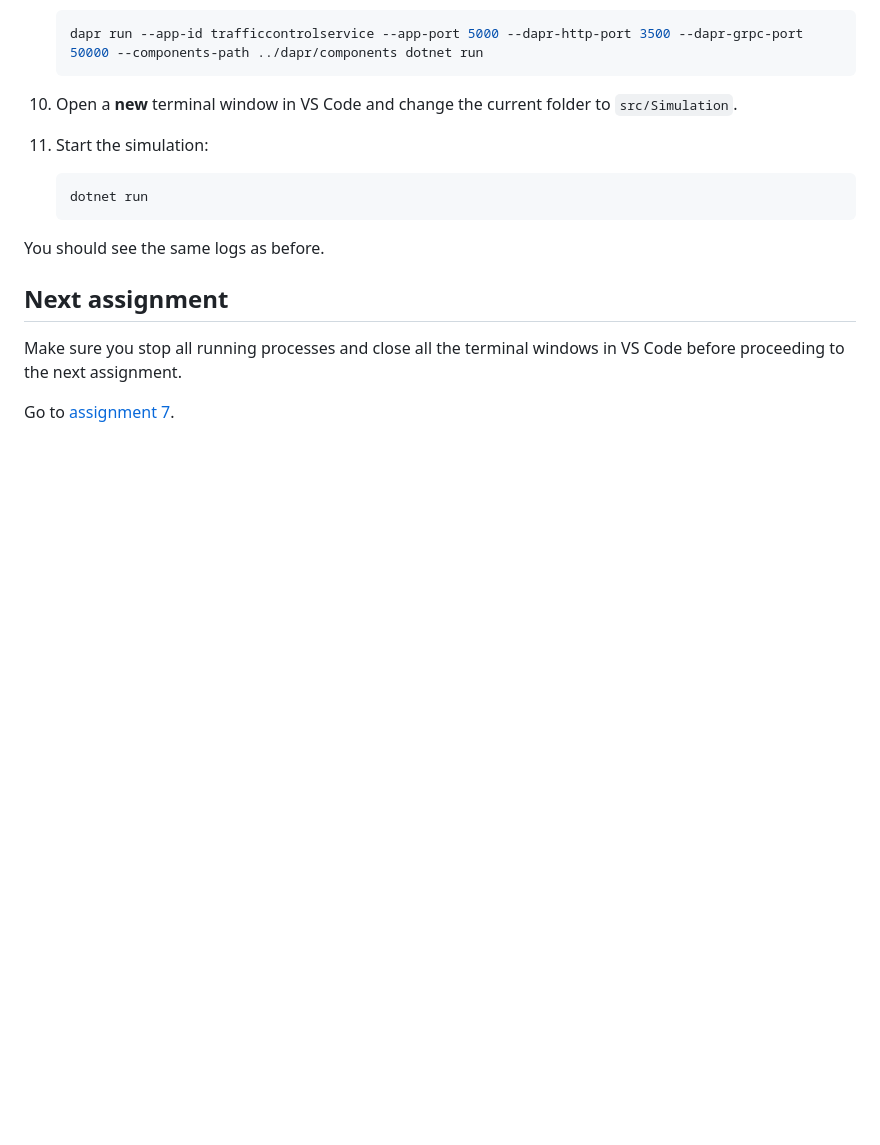
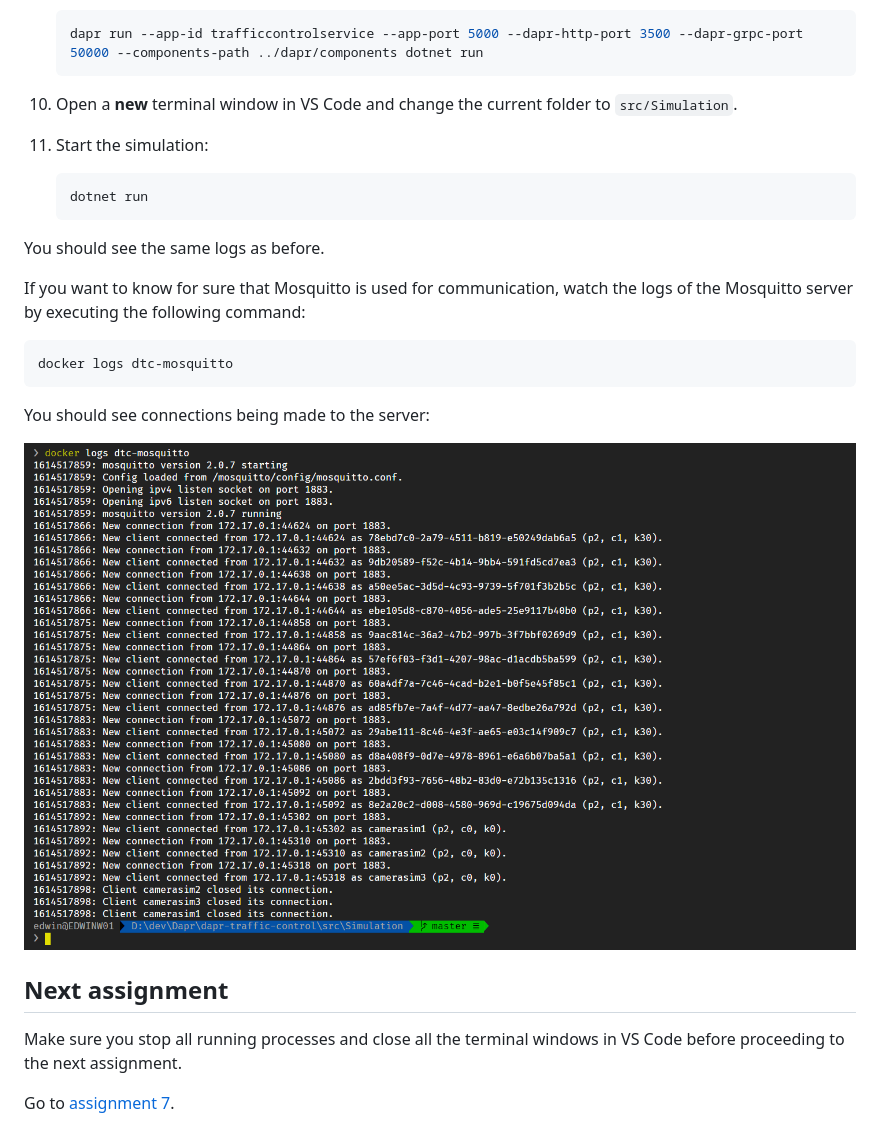
Before and after one commit to EdwinVW/dapr-workshop, a Markdown page: Assignment06/step-by-step.md, the part around the change. Rendered like a GitHub page; pictures changed too: Assignment06/img/mosquitto-logging.png (added); blank space fills up the shorter version.

Commit message:
Add mosquitto logging to assignment 6

````diff
--- a/Assignment06/step-by-step.md
+++ b/Assignment06/step-by-step.md
@@ -290,6 +290,16 @@ You're going to start all the services now. You specify the custom components fo
 
 You should see the same logs as before.
 
+If you want to know for sure that Mosquitto is used for communication, watch the logs of the Mosquitto server by executing the following command:
+
+```console
+docker logs dtc-mosquitto
+```
+
+You should see connections being made to the server:
+
+![](img/mosquitto-logging.png)
+
 ## Next assignment
 
 Make sure you stop all running processes and close all the terminal windows in VS Code before proceeding to the next assignment.
````
